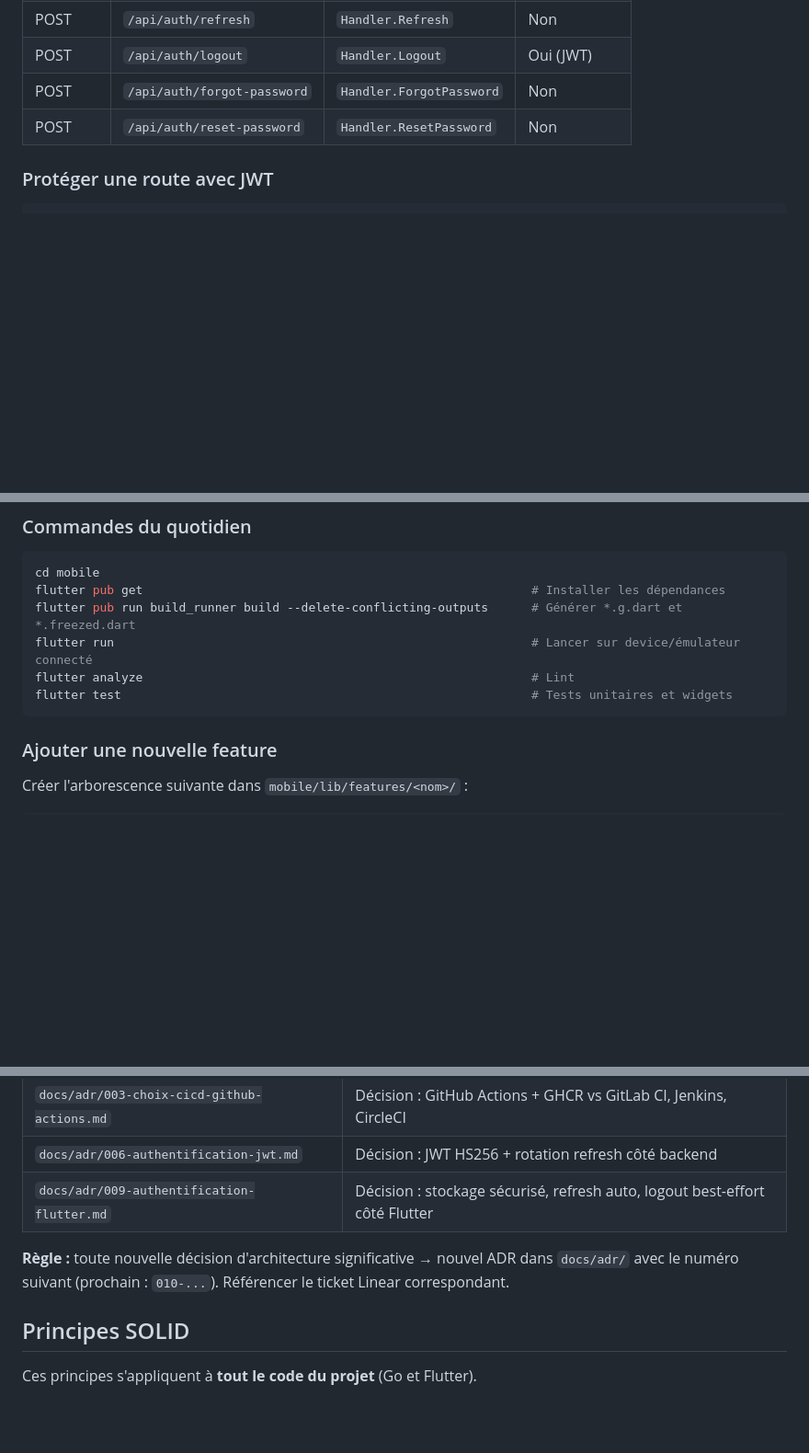
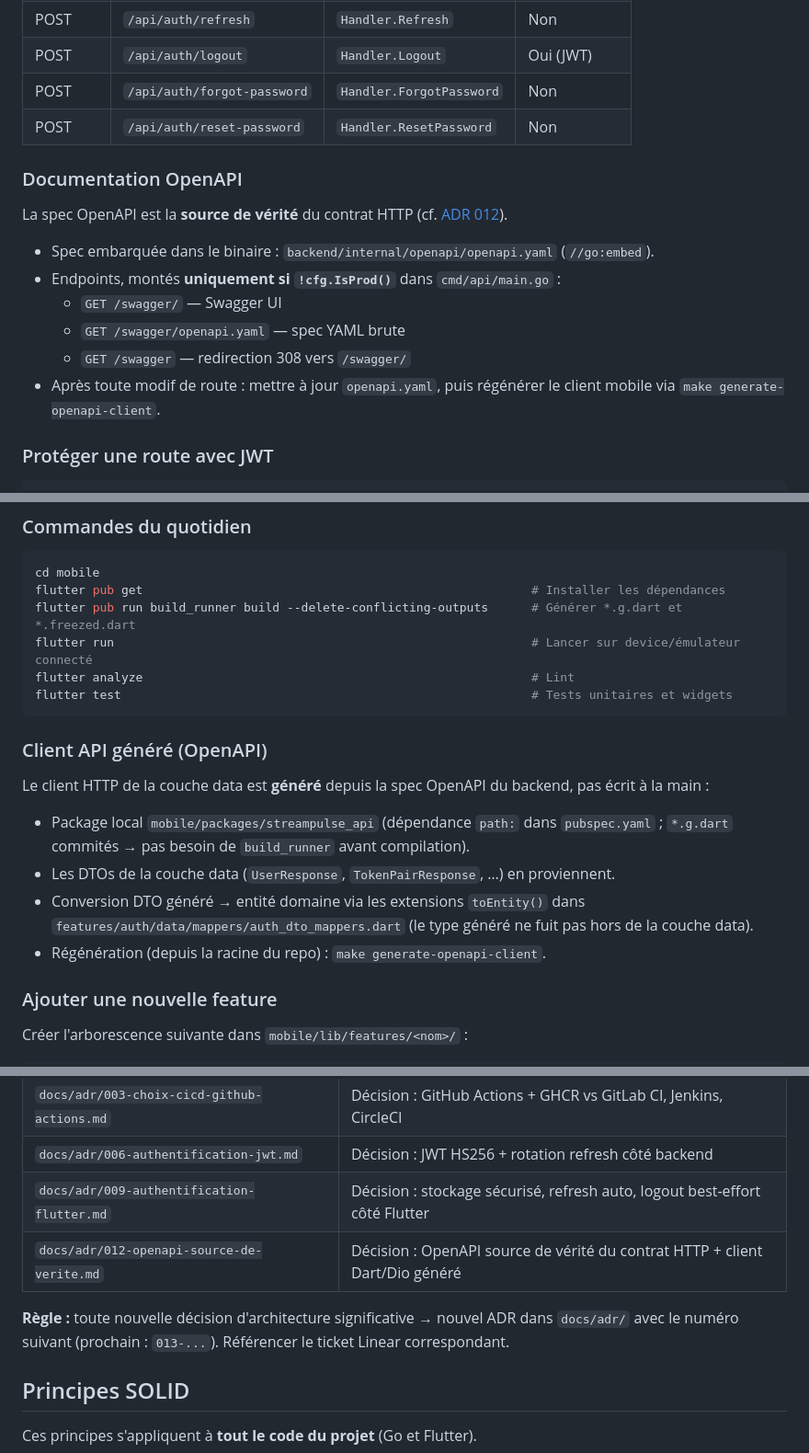
Before and after one commit to LignacAntony/streampulse, a Markdown page: CLAUDE.md, 3 parts joined by grey strips. Shown at 92% size. GitHub-like rendering; blank space fills up the shorter version.

Commit message:
docs: aligner la doc sur la feature OpenAPI (CLAUDE.md, ADR 012, client généré)
- CLAUDE.md : cible make generate-openapi-client, section Documentation OpenAPI (Swagger hors prod), section client généré mobile + mappers, ADR 012 + pointeur prochain 013
- docs/README.md : ADR 012 (ordre de lecture + index), pointeur prochain 013
- docs/architecture.md : note Contrat d'API OpenAPI + package streampulse_api

````diff
--- a/CLAUDE.md
+++ b/CLAUDE.md
@@ -179,6 +182,18 @@ Config : `backend/sqlc.yaml` — schéma lu depuis `migrations/*.up.sql`.
 | POST | `/api/auth/forgot-password` | `Handler.ForgotPassword` | Non |
 | POST | `/api/auth/reset-password` | `Handler.ResetPassword` | Non |
 
+### Documentation OpenAPI
+
+La spec OpenAPI est la **source de vérité** du contrat HTTP (cf. [ADR 012](docs/adr/012-openapi-source-de-verite.md)).
+
+- Spec embarquée dans le binaire : `backend/internal/openapi/openapi.yaml` (`//go:embed`).
+- Endpoints, montés **uniquement si `!cfg.IsProd()`** dans `cmd/api/main.go` :
+  - `GET /swagger/` — Swagger UI
+  - `GET /swagger/openapi.yaml` — spec YAML brute
+  - `GET /swagger` — redirection 308 vers `/swagger/`
+- Après toute modif de route : mettre à jour `openapi.yaml`, puis régénérer le client mobile
+  via `make generate-openapi-client`.
+
 ### Protéger une route avec JWT
 
 ```go
@@ -214,6 +229,17 @@ flutter run                                                          # Lancer su
 flutter analyze                                                      # Lint
 flutter test                                                         # Tests unitaires et widgets
 ```
+
+### Client API généré (OpenAPI)
+
+Le client HTTP de la couche data est **généré** depuis la spec OpenAPI du backend, pas écrit à la main :
+
+- Package local `mobile/packages/streampulse_api` (dépendance `path:` dans `pubspec.yaml` ;
+  `*.g.dart` commités → pas besoin de `build_runner` avant compilation).
+- Les DTOs de la couche data (`UserResponse`, `TokenPairResponse`, …) en proviennent.
+- Conversion DTO généré → entité domaine via les extensions `toEntity()` dans
+  `features/auth/data/mappers/auth_dto_mappers.dart` (le type généré ne fuit pas hors de la couche data).
+- Régénération (depuis la racine du repo) : `make generate-openapi-client`.
 
 ### Ajouter une nouvelle feature
 
@@ -387,9 +413,10 @@ xcrun simctl openurl booted \
 | `docs/adr/003-choix-cicd-github-actions.md` | Décision : GitHub Actions + GHCR vs GitLab CI, Jenkins, CircleCI |
 | `docs/adr/006-authentification-jwt.md` | Décision : JWT HS256 + rotation refresh côté backend |
 | `docs/adr/009-authentification-flutter.md` | Décision : stockage sécurisé, refresh auto, logout best-effort côté Flutter |
+| `docs/adr/012-openapi-source-de-verite.md` | Décision : OpenAPI source de vérité du contrat HTTP + client Dart/Dio généré |
 
 **Règle :** toute nouvelle décision d'architecture significative → nouvel ADR dans `docs/adr/`
-avec le numéro suivant (prochain : `010-...`). Référencer le ticket Linear correspondant.
+avec le numéro suivant (prochain : `013-...`). Référencer le ticket Linear correspondant.
 
 ## Principes SOLID
 
````
Also changed, not shown: other parts of CLAUDE.md (+3 -0 lines), docs/README.md (+3 -1 lines), docs/architecture.md (+6 -0 lines).
